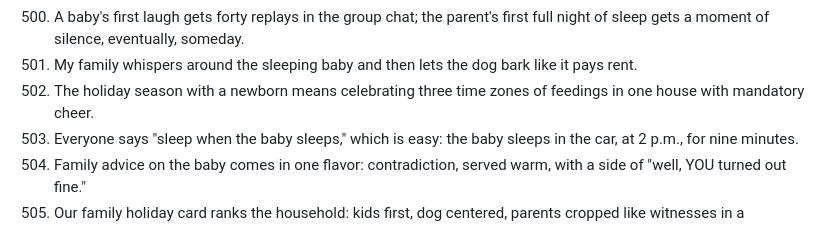
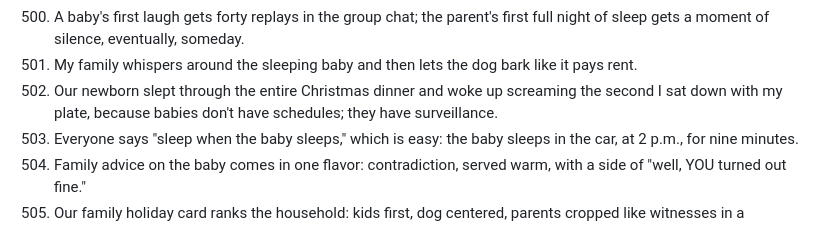
Before and after one commit to amyleesterling/fabled-jokes, a Markdown page: jokes/21-holidays-and-family.md, the part around the change. Rendered like a GitHub page.

```diff
--- a/jokes/21-holidays-and-family.md
+++ b/jokes/21-holidays-and-family.md
@@ -503,7 +503,7 @@
 499. We gave the baby a family name, which satisfied one grandmother and started a forty-year cold front with the other.
 500. A baby's first laugh gets forty replays in the group chat; the parent's first full night of sleep gets a moment of silence, eventually, someday.
 501. My family whispers around the sleeping baby and then lets the dog bark like it pays rent.
-502. The holiday season with a newborn means celebrating three time zones of feedings in one house with mandatory cheer.
+502. Our newborn slept through the entire Christmas dinner and woke up screaming the second I sat down with my plate, because babies don't have schedules; they have surveillance.
 503. Everyone says "sleep when the baby sleeps," which is easy: the baby sleeps in the car, at 2 p.m., for nine minutes.
 504. Family advice on the baby comes in one flavor: contradiction, served warm, with a side of "well, YOU turned out fine."
 505. Our family holiday card ranks the household: kids first, dog centered, parents cropped like witnesses in a documentary.
```
Also changed, not shown: jokes/15-travel-and-geography.md (+3 -3 lines).
